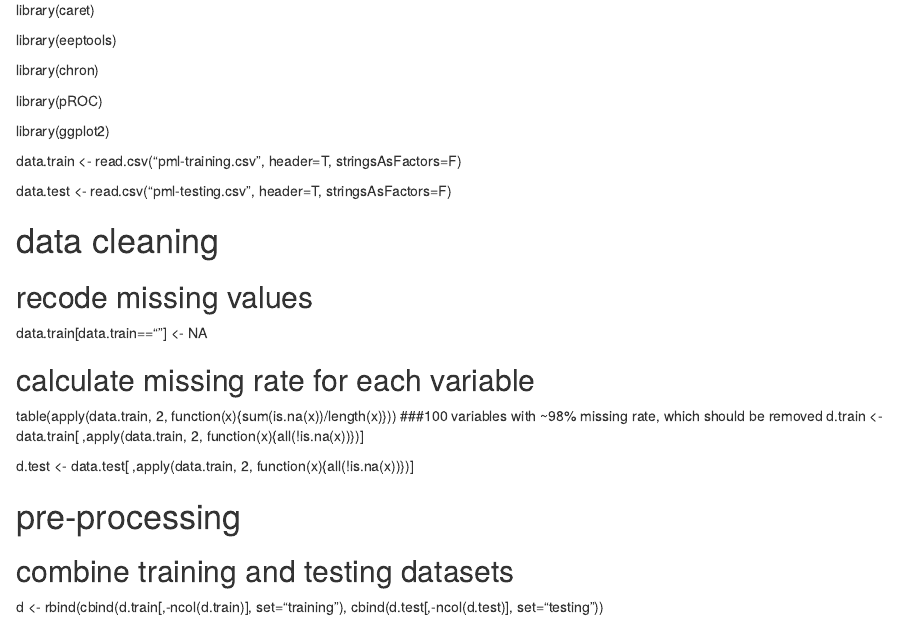
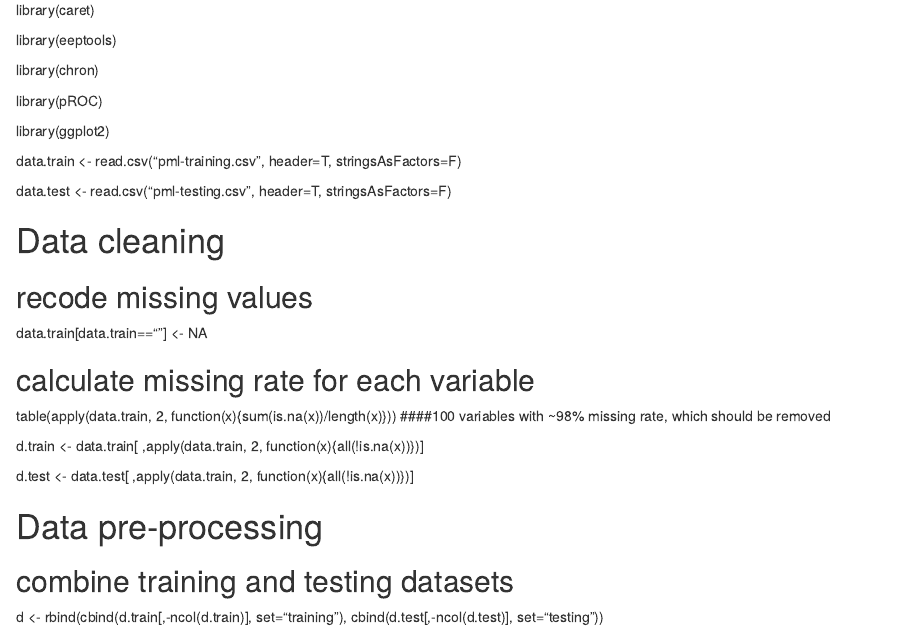
Before and after one commit to stella1128/datascience, an R Markdown document (PML course project code.Rmd): the page in a window 1100 px wide, from 100 px down. Rendered offline with R 4.5, knitr and Pandoc, with nearby package versions.

Commit message:
Update PML course project code.Rmd

```diff
--- a/PML course project code.Rmd
+++ b/PML course project code.Rmd
@@ -15,19 +15,20 @@ data.train <- read.csv("pml-training.csv", header=T, stringsAsFactors=F)
 
 data.test <- read.csv("pml-testing.csv", header=T, stringsAsFactors=F)
 
-# data cleaning
+# Data cleaning
 
 ## recode missing values
 data.train[data.train==""] <- NA
 
 ## calculate missing rate for each variable
 table(apply(data.train, 2, function(x){sum(is.na(x))/length(x)}))
-###100 variables with ~98% missing rate, which should be removed
+####100 variables with ~98% missing rate, which should be removed
+
 d.train <- data.train[ ,apply(data.train, 2, function(x){all(!is.na(x))})]
 
 d.test <- data.test[ ,apply(data.train, 2, function(x){all(!is.na(x))})]
 
-# pre-processing
+# Data pre-processing
 
 ## combine training and testing datasets
 d <- rbind(cbind(d.train[,-ncol(d.train)], set="training"), cbind(d.test[,-ncol(d.test)], set="testing"))
```
